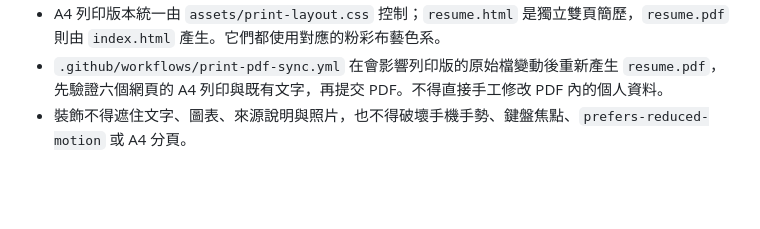
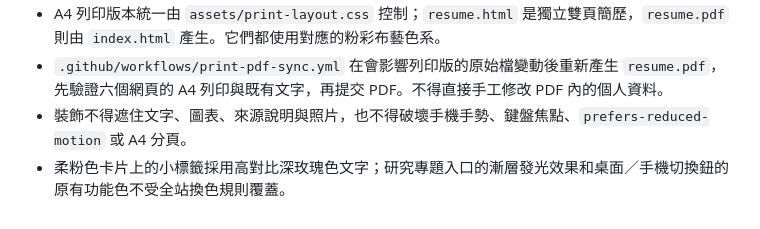
Before and after one commit to mystiqueduncan-beep/-, a Markdown page: README.md, the part around the change. GitHub-like rendering; blank space fills up the shorter version.

Commit message:
Record accessible embroidery contrast and protected navigation styles

```diff
--- a/README.md
+++ b/README.md
@@ -47,3 +47,4 @@ GitHub Pages 專案路徑為 `/-/`。資源採相對路徑；canonical、OG、si
 - A4 列印版本統一由 `assets/print-layout.css` 控制；`resume.html` 是獨立雙頁簡歷，`resume.pdf` 則由 `index.html` 產生。它們都使用對應的粉彩布藝色系。
 - `.github/workflows/print-pdf-sync.yml` 在會影響列印版的原始檔變動後重新產生 `resume.pdf`，先驗證六個網頁的 A4 列印與既有文字，再提交 PDF。不得直接手工修改 PDF 內的個人資料。
 - 裝飾不得遮住文字、圖表、來源說明與照片，也不得破壞手機手勢、鍵盤焦點、`prefers-reduced-motion` 或 A4 分頁。
+- 柔粉色卡片上的小標籤採用高對比深玫瑰色文字；研究專題入口的漸層發光效果和桌面／手機切換鈕的原有功能色不受全站換色規則覆蓋。
```
